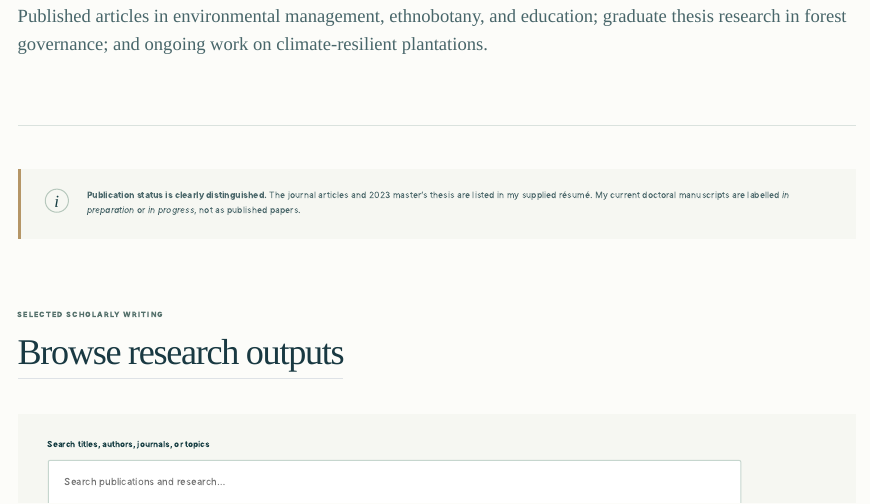
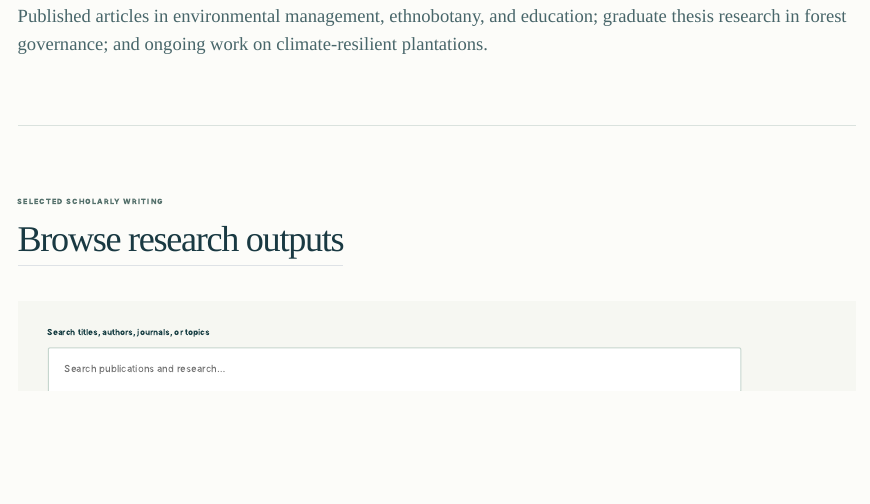
Before and after one commit to Fallah2020/Fallah2020.github.io, a Quarto document (publications.qmd): the page in a window 1100 px wide, from 340 px down. Rendered offline with R 4.5, knitr and Pandoc in place of Quarto, with nearby package versions.

Commit message:
Remove publication information box

```diff
--- a/publications.qmd
+++ b/publications.qmd
@@ -5,7 +5,6 @@ description: "Published journal articles, master's thesis, and doctoral research
 
 <div class="site-wrap inner-page">
  <header class="page-intro"><p class="eyebrow">SCHOLARLY WORK</p><h1>Publications &amp;<br><em>research outputs.</em></h1><p class="page-intro-lede">Published articles in environmental management, ethnobotany, and education; graduate thesis research in forest governance; and ongoing work on climate-resilient plantations.</p></header>
- <div class="notice-line"><span class="notice-icon" aria-hidden="true">i</span><p><strong>Publication status is clearly distinguished.</strong> The journal articles and 2023 master's thesis are listed in my supplied résumé. My current doctoral manuscripts are labelled <em>in preparation</em> or <em>in progress</em>, not as published papers.</p></div>
  <section class="publications-section" aria-labelledby="pub-heading"><div class="section-heading"><div><p class="eyebrow">SELECTED SCHOLARLY WRITING</p><h2 id="pub-heading">Browse research outputs</h2></div></div>
   <div class="publication-controls" role="search" aria-label="Find research outputs"><label for="pub-search">Search titles, authors, journals, or topics</label><input type="search" id="pub-search" placeholder="Search publications and research…" autocomplete="off"><div class="filter-buttons" role="group" aria-label="Filter by research stage"><button class="filter-button is-active" type="button" data-filter="all" aria-pressed="true">All work</button><button class="filter-button" type="button" data-filter="published" aria-pressed="false">Published articles</button><button class="filter-button" type="button" data-filter="completed thesis" aria-pressed="false">Master's thesis</button><button class="filter-button" type="button" data-filter="in preparation" aria-pressed="false">In preparation</button><button class="filter-button" type="button" data-filter="research in progress" aria-pressed="false">In progress</button></div><p class="results-count" id="pub-count" aria-live="polite">Showing all research outputs</p></div>
   <div class="publication-grid" id="publication-grid">
```
